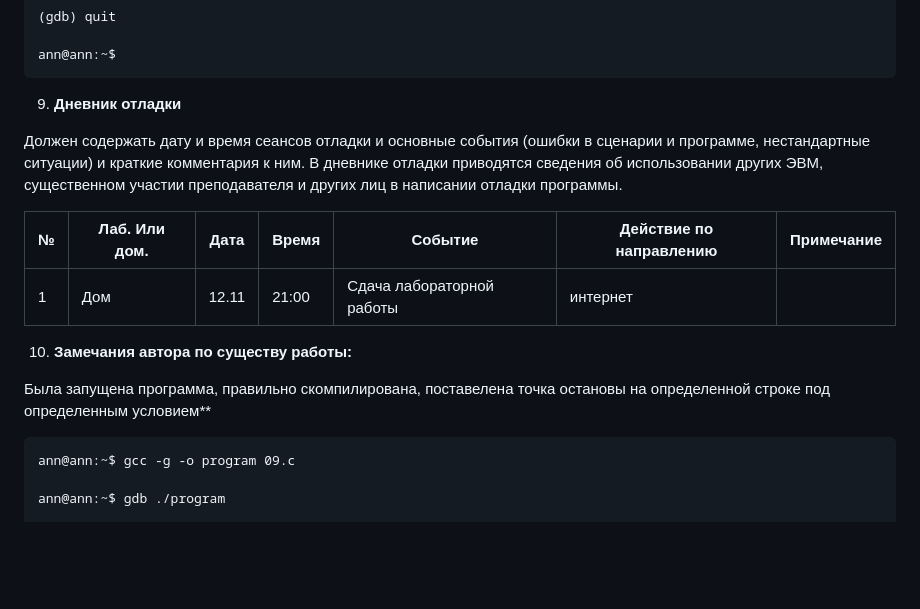
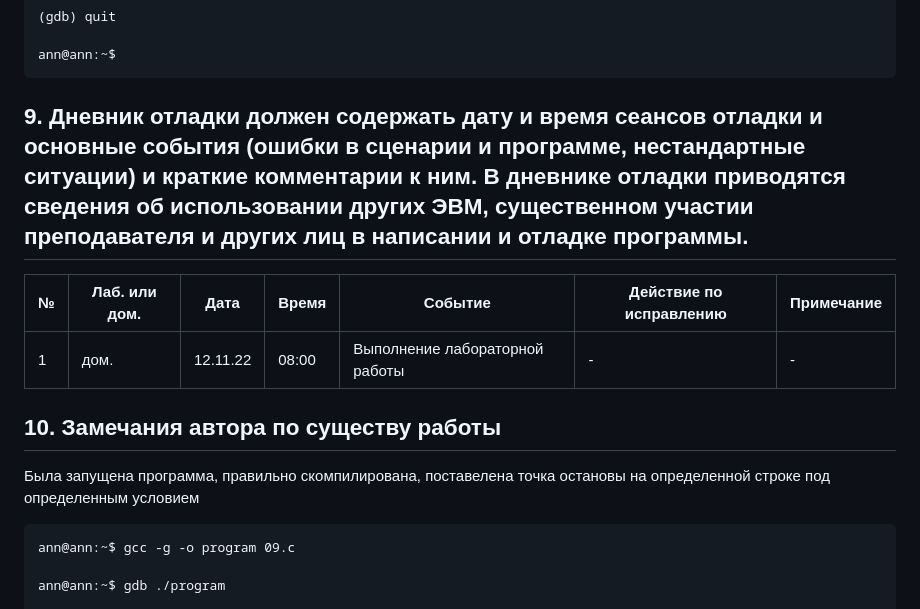
Before and after one commit to aannnssss/fundamentals-of-computer-science-aannnssss, a Markdown page: 1sem/lab10/README.md, the part around one of its changes. Rendered like a GitHub page; blank space fills up the shorter version.

````diff
--- a/1sem/lab10/README.md
+++ b/1sem/lab10/README.md
@@ -270,18 +279,14 @@ The point did not fall into the specified area. End coordinates: (1,0),dynamic m
 
 ann@ann:~$
 ```
-9. **Дневник отладки**
+## 9. Дневник отладки должен содержать дату и время сеансов отладки и основные события (ошибки в сценарии и программе, нестандартные ситуации) и краткие комментарии к ним. В дневнике отладки приводятся сведения об использовании других ЭВМ, существенном участии преподавателя и других лиц в написании и отладке программы.
 
-Должен  содержать  дату  и  время  сеансов  отладки  и  основные  события  (ошибки  в сценарии и программе, нестандартные ситуации) и краткие комментария к ним. В дневнике отладки приводятся сведения об использовании других ЭВМ, существенном участии преподавателя и других лиц в написании отладки программы.
+| № |  Лаб. или дом. | Дата | Время | Событие | Действие по исправлению | Примечание |
+| ------ | ------ | ------ | ------ | ------ | ------ | ------ |
+| 1 | дом. | 12.11.22 | 08:00 | Выполнение лабораторной работы | - | - |
+## 10. Замечания автора по существу работы
 
-
-
-|**№**|**Лаб. Или дом.**|**Дата**|**Время**|**Событие**|**Действие по направлению**|**Примечание**|
-| - | - | - | - | - | - | - |
-|1|Дом|12.11|21:00|Сдача лабораторной работы|интернет||
-10. **Замечания автора по существу работы:**
-
-Была запущена программа, правильно скомпилирована, поставелена точка остановы на определенной строке под определенным условием**
+Была запущена программа, правильно скомпилирована, поставелена точка остановы на определенной строке под определенным условием
 ```
 ann@ann:~$ gcc -g -o program 09.c
 
````
Also changed, not shown: other parts of 1sem/lab10/README.md (+34 -25 lines).
